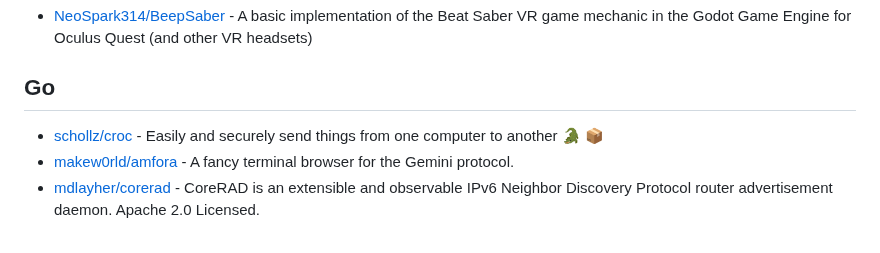
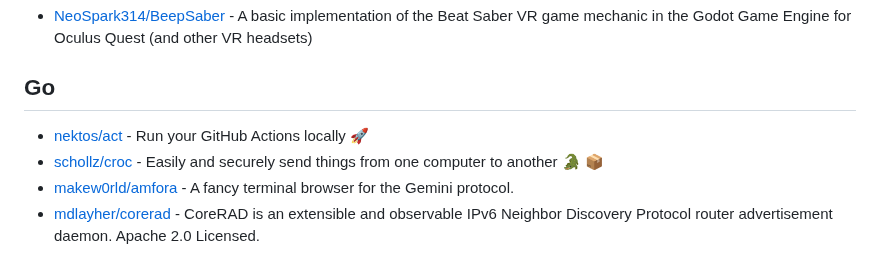
Before and after one commit to Ahwxorg/Ahwxorg, a Markdown page: AWESOME-STARS.md, the part around the change. GitHub-like rendering.

Commit message:
Update awesome stars

```diff
--- a/AWESOME-STARS.md
+++ b/AWESOME-STARS.md
@@ -180,6 +180,7 @@
 
 ## Go
 
+- [nektos/act](https://github.com/nektos/act) - Run your GitHub Actions locally 🚀
 - [schollz/croc](https://github.com/schollz/croc) - Easily and securely send things from one computer to another :crocodile: :package:
 - [makew0rld/amfora](https://github.com/makew0rld/amfora) - A fancy terminal browser for the Gemini protocol.
 - [mdlayher/corerad](https://github.com/mdlayher/corerad) - CoreRAD is an extensible and observable IPv6 Neighbor Discovery Protocol router advertisement daemon. Apache 2.0 Licensed.
```
